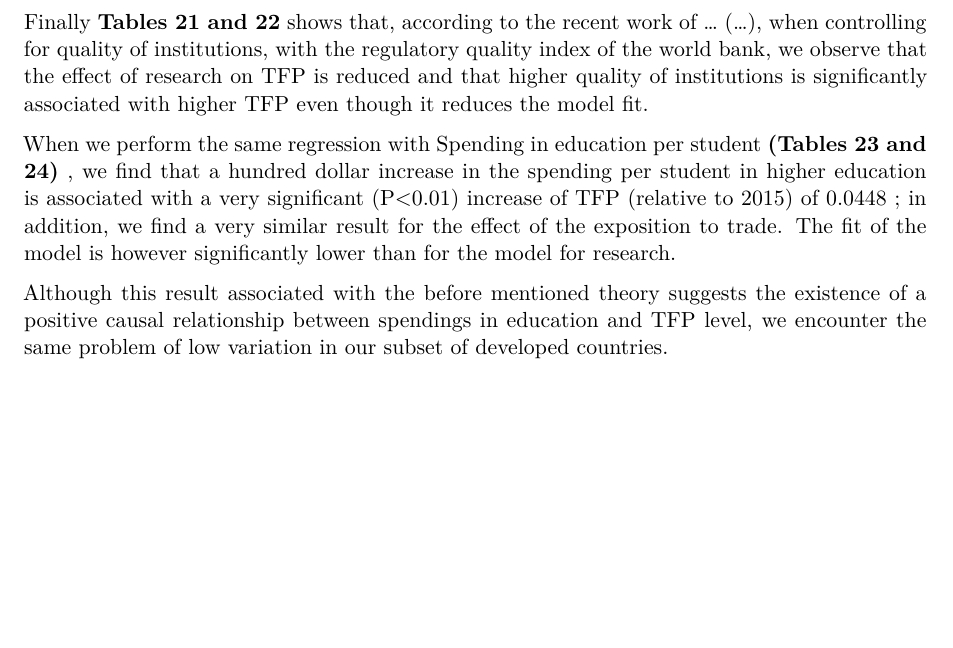
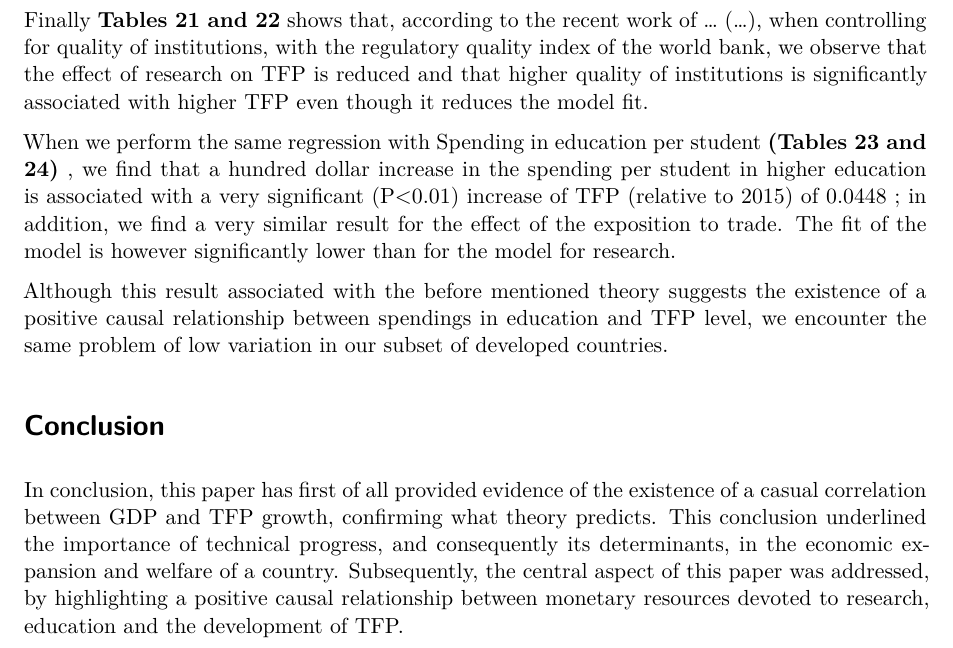
Before and after one commit to gabrielepiantoni/DM-15, a Quarto document (DM-15-FinalPhase.qmd): part of page 12 of 12, cut so that both start at the same text, the shorter picture padded with empty space. Rendered offline with R 4.5, knitr and Pandoc in place of Quarto, then LaTeX, with nearby package versions; some code elsewhere in the file could not run offline.

Commit message:
ADDING THE CONCLUSION
With this commit I added the conclusion's text (100 words)

```diff
--- a/DM-15-FinalPhase.qmd
+++ b/DM-15-FinalPhase.qmd
@@ -1295,3 +1295,9 @@ Finally **Tables 21 and 22** shows that, according to the recent work of ... (..
   When we perform the same regression with Spending in education per student **(Tables 23 and 24)** , we find that a hundred dollar increase in the spending per student in higher education is associated with a very significant (P<0.01) increase of TFP (relative to 2015) of 0.0448 ; in addition, we find a very similar result for the effect of the exposition to trade. The fit of the model is however significantly lower than for the model for research.
 
 Although this result associated with the before mentioned theory suggests the existence of a positive causal relationship between spendings in education and TFP level, we encounter the same problem of low variation in our subset of developed countries.
+
+
+# Conclusion
+
+In conclusion, this paper has first of all provided evidence of the existence of a casual correlation between GDP and TFP growth, confirming what theory predicts. This conclusion underlined the importance of technical progress, and consequently its determinants, in the economic expansion and welfare of a country.
+Subsequently, the central aspect of this paper was addressed, by highlighting a positive causal relationship between monetary resources devoted to research, education and the development of TFP.
```
